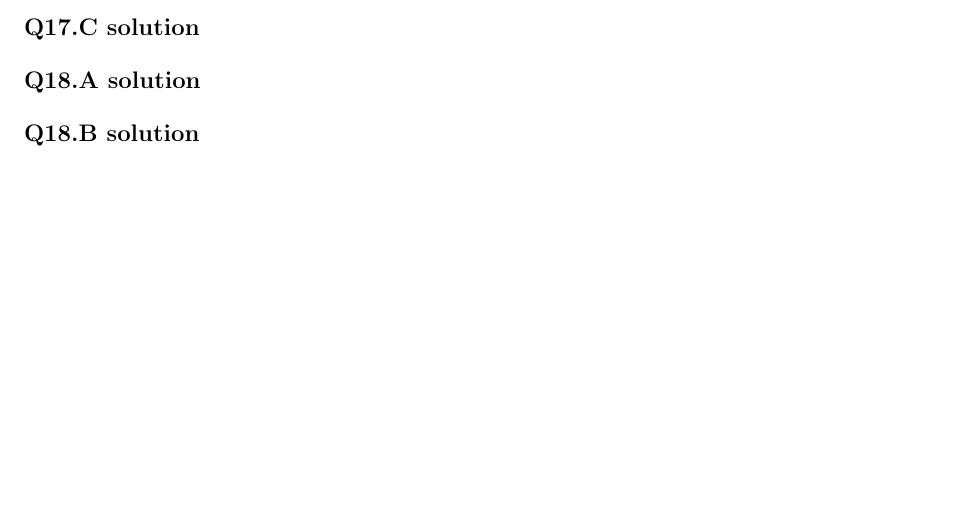
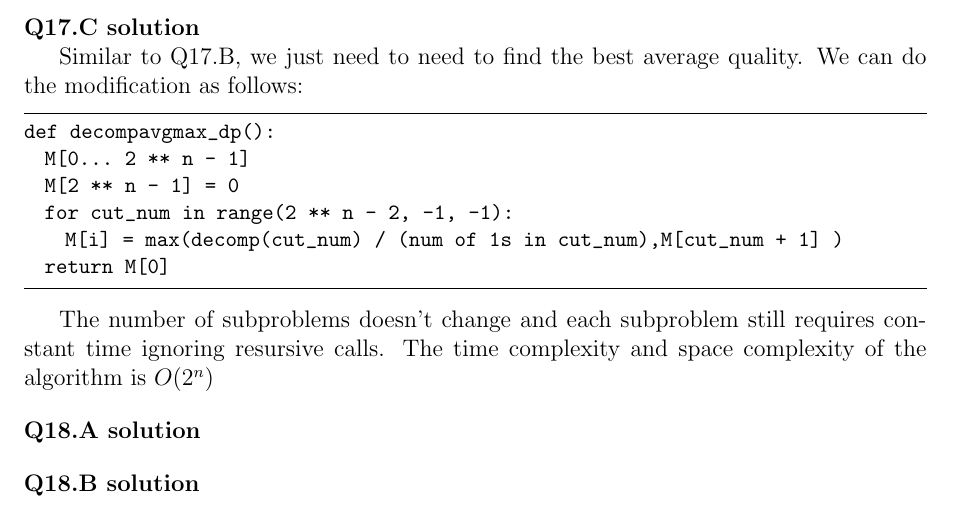
Before and after one commit to hthuz/ece374, a LaTeX problem sheet (hw6/hw6_sol.tex): part of page 2 of 2, cut so that both start at the same text, the shorter picture padded with empty space. Compiled offline with pdfLaTeX.

Commit message:
Add: Q17.c

```diff
--- a/hw6/hw6_sol.tex
+++ b/hw6/hw6_sol.tex
@@ -100,6 +100,17 @@ Note the here $decomp$ function takes $cut\_num$ as argument and use this value
 
 \question{17.C}
 
+Similar to Q17.B, we just need to need to find the best average quality. We can do the modification as follows:
+\begin{lstlisting}
+def decompavgmax_dp():
+  M[0... 2 ** n - 1]
+  M[2 ** n - 1] = 0
+  for cut_num in range(2 ** n - 2, -1, -1):
+    M[i] = max(decomp(cut_num) / (num of 1s in cut_num),M[cut_num + 1] )
+  return M[0]
+\end{lstlisting}
+
+The number of subproblems doesn't change and each subproblem still requires constant time ignoring resursive calls. The time complexity and space complexity of the algorithm is $O(2^n)$
 
 \question{18.A}
 
```
